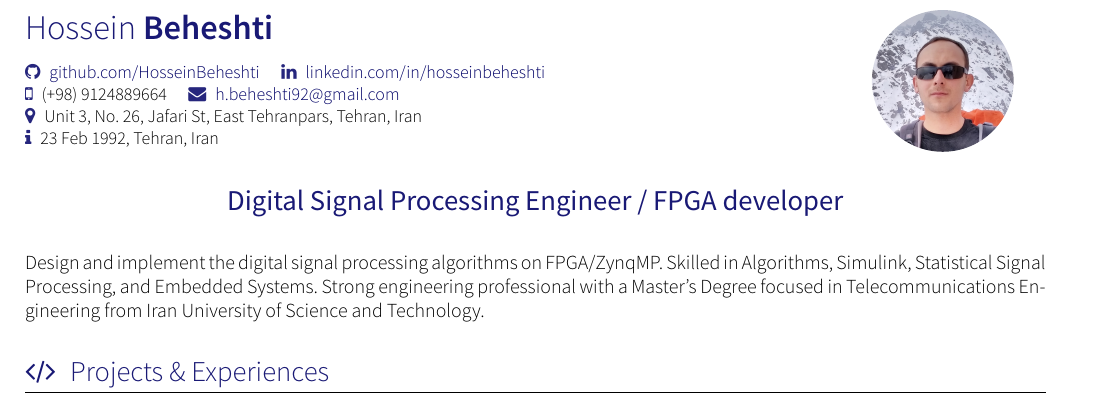
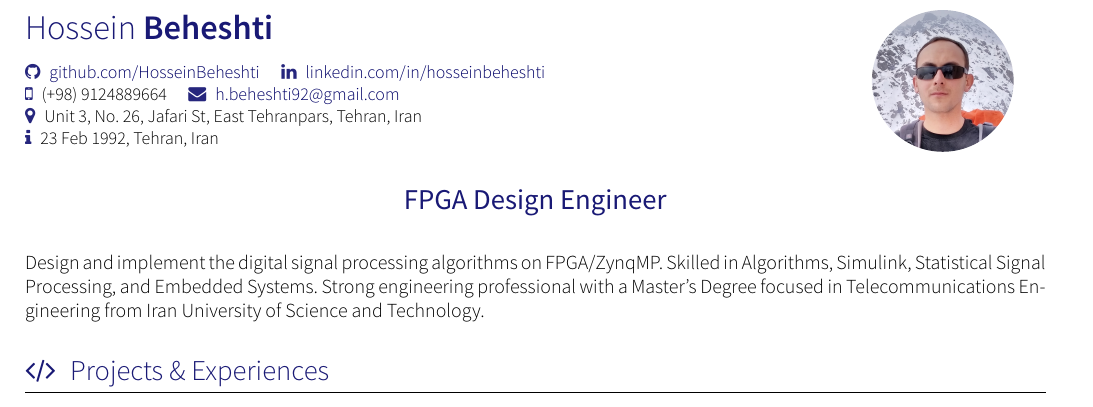
Before and after one commit to HosseinBeheshti/CV, a LaTeX CV (cv.tex): part of page 1 of 2, cut so that both start at the same text. Compiled offline with XeLaTeX; a missing font is replaced by an installed copy or a similar font; a LaTeX package or settings file that is missing is left out.

Commit message:
update title

```diff
--- a/cv.tex
+++ b/cv.tex
@@ -14,7 +14,7 @@
 
 \name{Hossein}{Beheshti}
 
-\tagline{Digital Signal Processing Engineer / FPGA developer}
+\tagline{FPGA Design Engineer}
 \photo{2.5cm}{avatar}
 \socialinfo{
 	\github{HosseinBeheshti}
```
Also changed, not shown: cv_no_photo.tex (+1 -1 lines).
